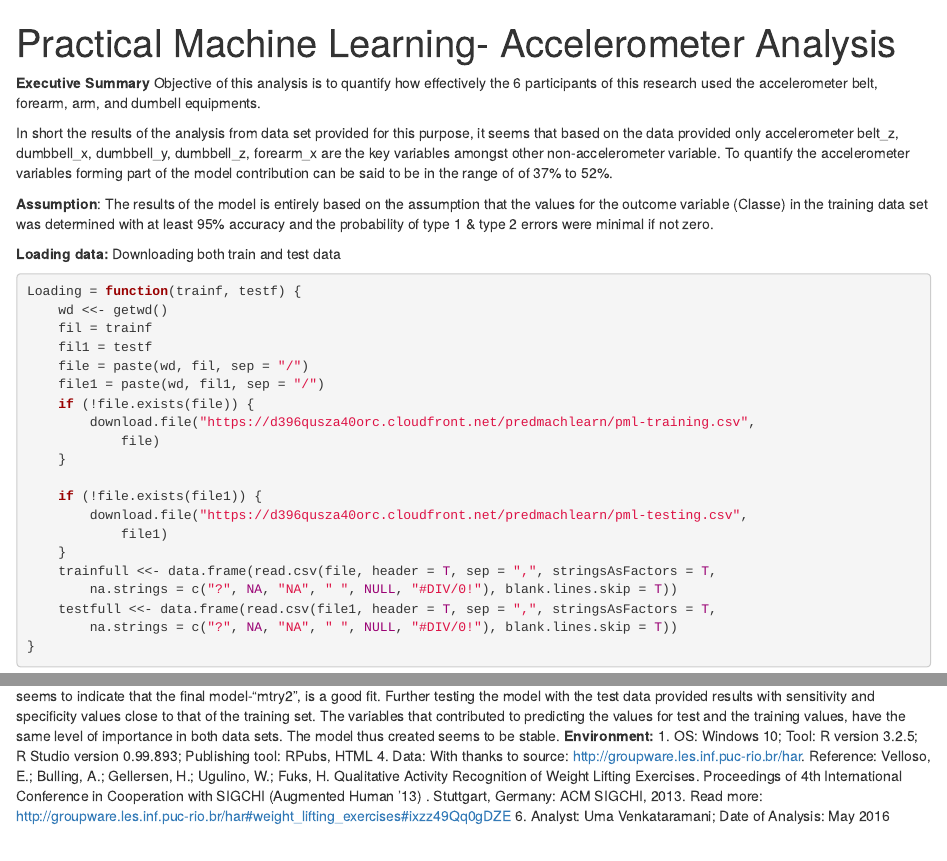
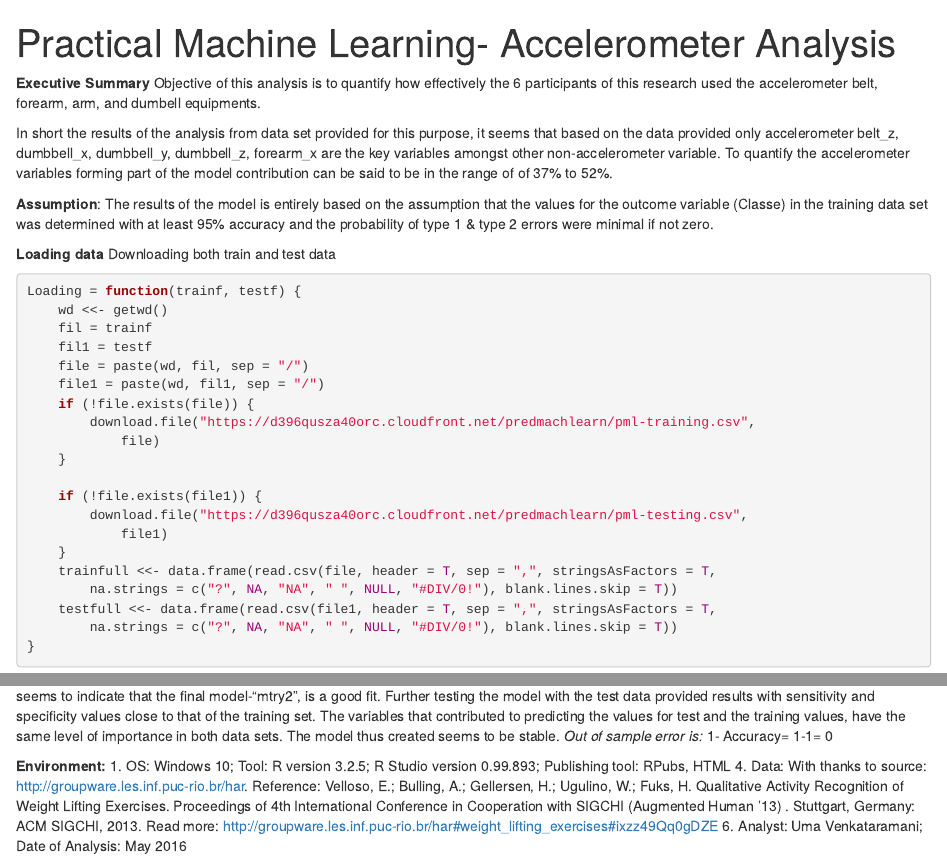
Before and after one commit to ultraviolet3/ML, an R Markdown document (Prediction.Rmd): the page in a window 1100 px wide, from its top, and a second part further down, joined at a grey line. Rendered offline with R 4.5, knitr and Pandoc, with nearby package versions; some code elsewhere in the file could not run offline.

Commit message:
Add files via upload

````diff
--- a/Prediction.Rmd
+++ b/Prediction.Rmd
@@ -30,7 +30,8 @@ In short the results of the analysis from data set provided for this purpose, it
   library(ParallelForest)
   library(doParallel)
 ```
-**Loading data:** Downloading both train and test data
+
+**Loading data** Downloading both train and test data
 ```{r echo=TRUE,message=FALSE, warning=FALSE,comment=" ",tidy=TRUE,strip.white=FALSE,collapse=TRUE}
   Loading=function(trainf,testf) {
     wd<<-getwd()
@@ -107,6 +109,8 @@ predictdata()
 varImp(tread)
 ```
 **Results:** When comparing the results of the predicted value to the actual value in the training data set, the predictions match one for one. This seems to indicate that the final model-"mtry2", is a good fit. Further testing the model with the test data provided results with sensitivity and specificity values close to that of the training set. The variables that contributed to predicting the values for test and the training values, have the same level of importance in both data sets. The model thus created seems to be stable.
+*Out of sample error is:* 1- Accuracy= 1-1= 0
+
 **Environment:**
 1. OS: Windows 10; Tool: R version 3.2.5; R Studio version 0.99.893; Publishing tool: RPubs, HTML
 4. Data: With thanks to source: http://groupware.les.inf.puc-rio.br/har. Reference: Velloso, E.; Bulling, A.; Gellersen, H.; Ugulino, W.; Fuks, H. Qualitative Activity Recognition of Weight Lifting Exercises. Proceedings of 4th International Conference in Cooperation with SIGCHI (Augmented Human '13) . Stuttgart, Germany: ACM SIGCHI, 2013. Read more: http://groupware.les.inf.puc-rio.br/har#weight_lifting_exercises#ixzz49Qq0gDZE
````
Also changed, not shown: Prediction.html, Prediction.Rmd (1 more changed lines).
